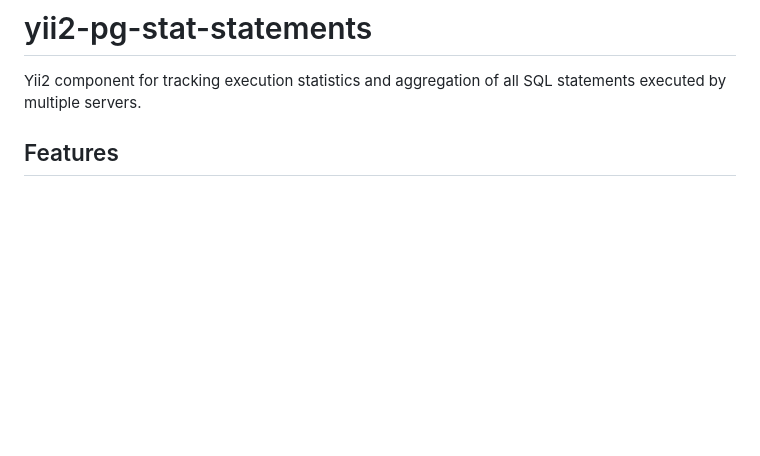
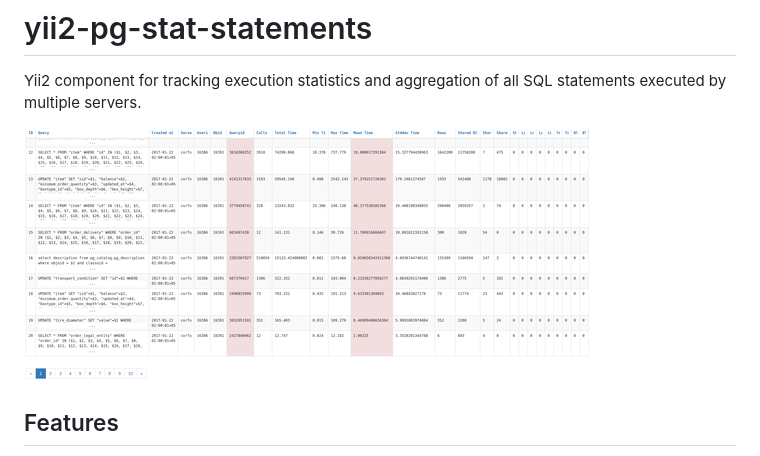
Before and after one commit to sima-land/yii2-pg-stat-statements, a Markdown page: README.md, the part around the change. Rendered like a GitHub page; pictures changed too: doc/image/yii2-pg-stat-statements.png (added); blank space fills up the shorter version.

Commit message:
add grid image

```diff
--- a/README.md
+++ b/README.md
@@ -1,6 +1,8 @@
 # yii2-pg-stat-statements
 Yii2 component for tracking execution statistics and aggregation of all SQL
 statements executed by multiple servers.
+
+![Cover](doc/image/yii2-pg-stat-statements.png)
 
 ## Features
 
```
